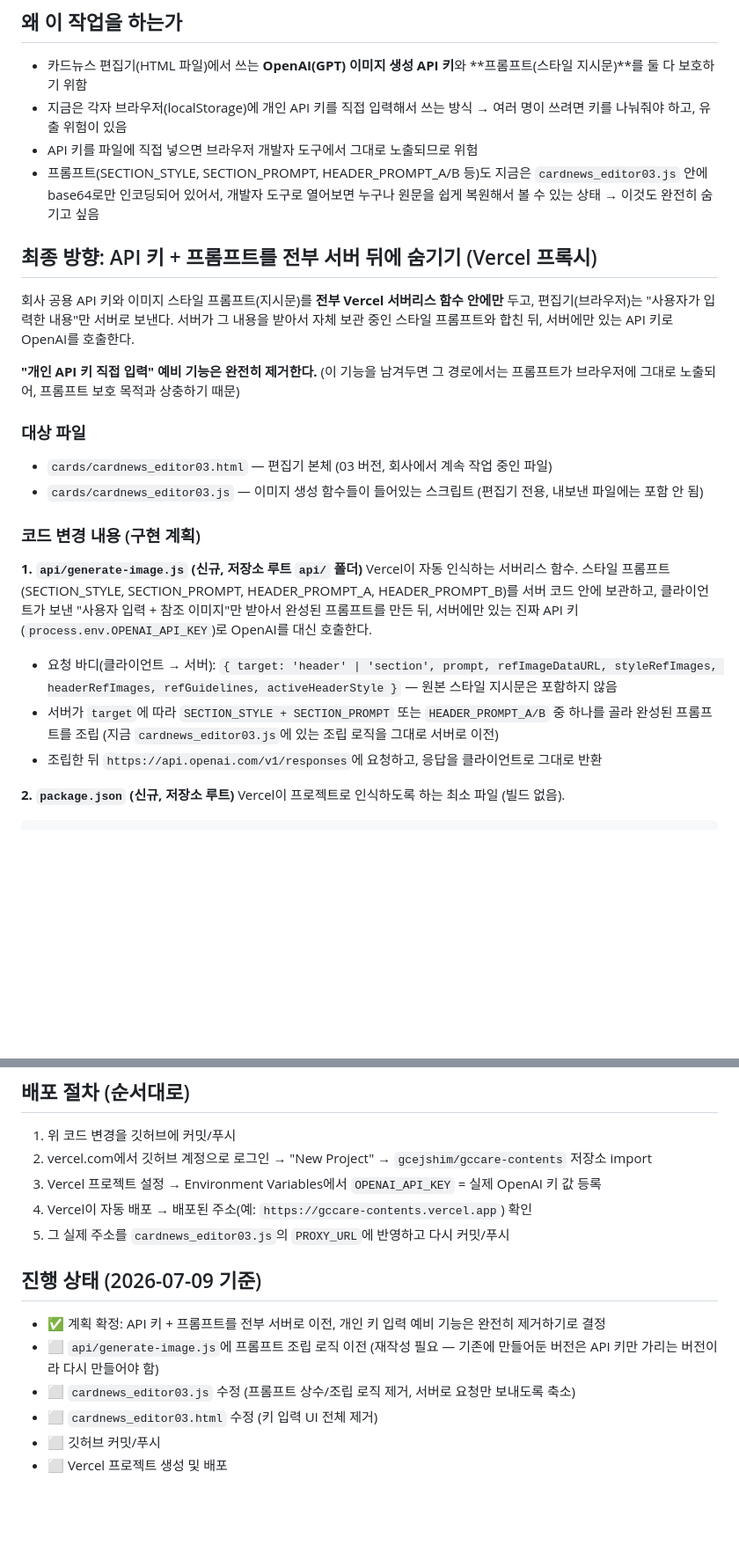
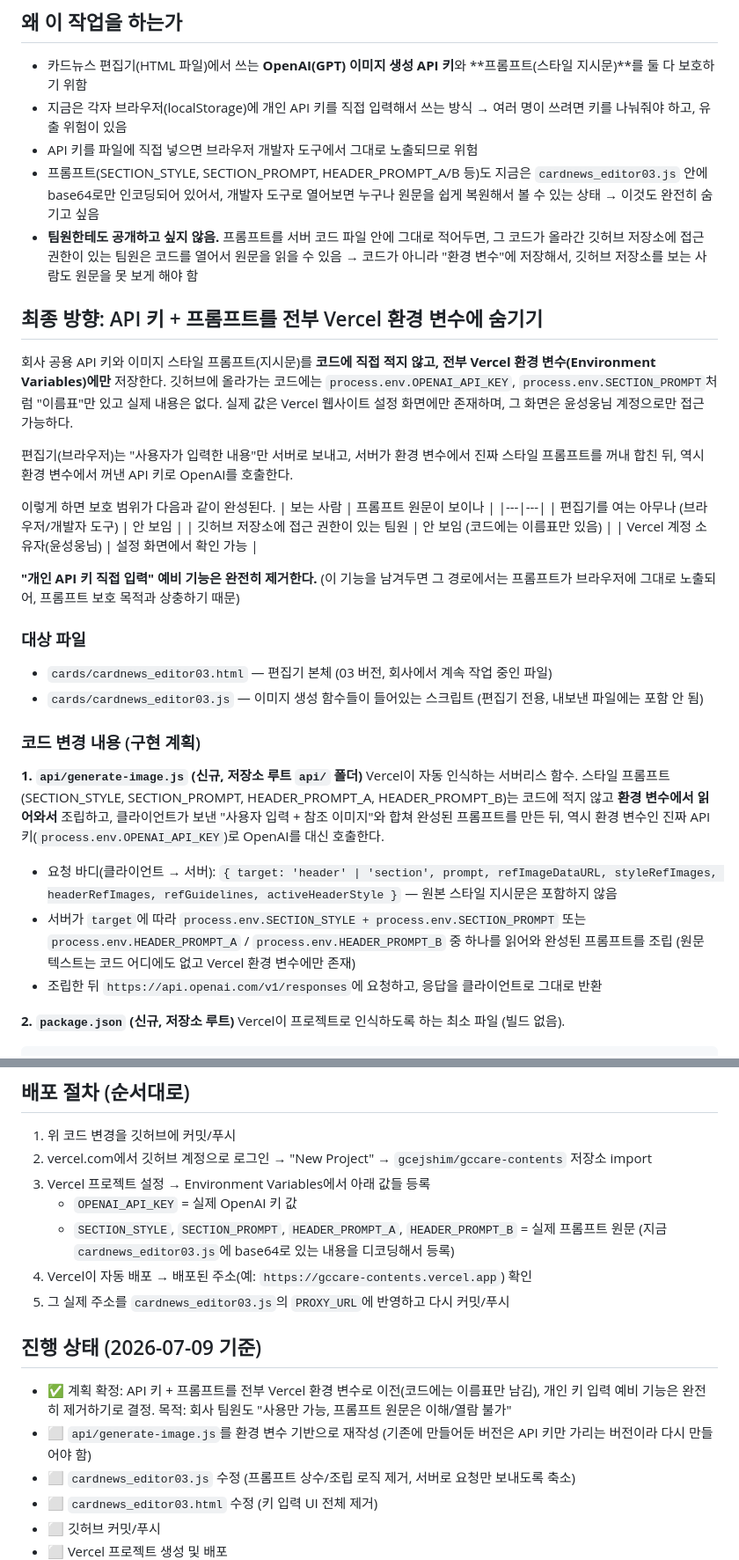
Before and after one commit to gcejshim/gccare-contents, a Markdown page: docs/카드뉴스편집기_깃허브연동_정리.md, 2 parts joined by grey strips. Shown at 88% size. GitHub-like rendering; blank space fills up the shorter version.

Commit message:
docs: 프롬프트도 Vercel 환경 변수로 관리하도록 강화 (팀원도 원문 열람 불가하도록)
Co-Authored-By: Claude Sonnet 5 <noreply@anthropic.com>

```diff
--- a/docs/카드뉴스편집기_깃허브연동_정리.md
+++ b/docs/카드뉴스편집기_깃허브연동_정리.md
@@ -5,9 +5,19 @@
 - 지금은 각자 브라우저(localStorage)에 개인 API 키를 직접 입력해서 쓰는 방식 → 여러 명이 쓰려면 키를 나눠줘야 하고, 유출 위험이 있음
 - API 키를 파일에 직접 넣으면 브라우저 개발자 도구에서 그대로 노출되므로 위험
 - 프롬프트(SECTION_STYLE, SECTION_PROMPT, HEADER_PROMPT_A/B 등)도 지금은 `cardnews_editor03.js` 안에 base64로만 인코딩되어 있어서, 개발자 도구로 열어보면 누구나 원문을 쉽게 복원해서 볼 수 있는 상태 → 이것도 완전히 숨기고 싶음
+- **팀원한테도 공개하고 싶지 않음.** 프롬프트를 서버 코드 파일 안에 그대로 적어두면, 그 코드가 올라간 깃허브 저장소에 접근 권한이 있는 팀원은 코드를 열어서 원문을 읽을 수 있음 → 코드가 아니라 "환경 변수"에 저장해서, 깃허브 저장소를 보는 사람도 원문을 못 보게 해야 함
 
-## 최종 방향: API 키 + 프롬프트를 전부 서버 뒤에 숨기기 (Vercel 프록시)
-회사 공용 API 키와 이미지 스타일 프롬프트(지시문)를 **전부 Vercel 서버리스 함수 안에만** 두고, 편집기(브라우저)는 "사용자가 입력한 내용"만 서버로 보낸다. 서버가 그 내용을 받아서 자체 보관 중인 스타일 프롬프트와 합친 뒤, 서버에만 있는 API 키로 OpenAI를 호출한다.
+## 최종 방향: API 키 + 프롬프트를 전부 Vercel 환경 변수에 숨기기
+회사 공용 API 키와 이미지 스타일 프롬프트(지시문)를 **코드에 직접 적지 않고, 전부 Vercel 환경 변수(Environment Variables)에만** 저장한다. 깃허브에 올라가는 코드에는 `process.env.OPENAI_API_KEY`, `process.env.SECTION_PROMPT`처럼 "이름표"만 있고 실제 내용은 없다. 실제 값은 Vercel 웹사이트 설정 화면에만 존재하며, 그 화면은 윤성웅님 계정으로만 접근 가능하다.
+
+편집기(브라우저)는 "사용자가 입력한 내용"만 서버로 보내고, 서버가 환경 변수에서 진짜 스타일 프롬프트를 꺼내 합친 뒤, 역시 환경 변수에서 꺼낸 API 키로 OpenAI를 호출한다.
+
+이렇게 하면 보호 범위가 다음과 같이 완성된다.
+| 보는 사람 | 프롬프트 원문이 보이나 |
+|---|---|
+| 편집기를 여는 아무나 (브라우저/개발자 도구) | 안 보임 |
+| 깃허브 저장소에 접근 권한이 있는 팀원 | 안 보임 (코드에는 이름표만 있음) |
+| Vercel 계정 소유자(윤성웅님) | 설정 화면에서 확인 가능 |
 
 **"개인 API 키 직접 입력" 예비 기능은 완전히 제거한다.** (이 기능을 남겨두면 그 경로에서는 프롬프트가 브라우저에 그대로 노출되어, 프롬프트 보호 목적과 상충하기 때문)
 
@@ -18,10 +28,10 @@
 ### 코드 변경 내용 (구현 계획)
 
 **1. `api/generate-image.js` (신규, 저장소 루트 `api/` 폴더)**
-Vercel이 자동 인식하는 서버리스 함수. 스타일 프롬프트(SECTION_STYLE, SECTION_PROMPT, HEADER_PROMPT_A, HEADER_PROMPT_B)를 서버 코드 안에 보관하고, 클라이언트가 보낸 "사용자 입력 + 참조 이미지"만 받아서 완성된 프롬프트를 만든 뒤, 서버에만 있는 진짜 API 키(`process.env.OPENAI_API_KEY`)로 OpenAI를 대신 호출한다.
+Vercel이 자동 인식하는 서버리스 함수. 스타일 프롬프트(SECTION_STYLE, SECTION_PROMPT, HEADER_PROMPT_A, HEADER_PROMPT_B)는 코드에 적지 않고 **환경 변수에서 읽어와서** 조립하고, 클라이언트가 보낸 "사용자 입력 + 참조 이미지"와 합쳐 완성된 프롬프트를 만든 뒤, 역시 환경 변수인 진짜 API 키(`process.env.OPENAI_API_KEY`)로 OpenAI를 대신 호출한다.
 
 - 요청 바디(클라이언트 → 서버): `{ target: 'header' | 'section', prompt, refImageDataURL, styleRefImages, headerRefImages, refGuidelines, activeHeaderStyle }` — 원본 스타일 지시문은 포함하지 않음
-- 서버가 `target`에 따라 `SECTION_STYLE + SECTION_PROMPT` 또는 `HEADER_PROMPT_A/B` 중 하나를 골라 완성된 프롬프트를 조립 (지금 `cardnews_editor03.js`에 있는 조립 로직을 그대로 서버로 이전)
+- 서버가 `target`에 따라 `process.env.SECTION_STYLE + process.env.SECTION_PROMPT` 또는 `process.env.HEADER_PROMPT_A` / `process.env.HEADER_PROMPT_B` 중 하나를 읽어와 완성된 프롬프트를 조립 (원문 텍스트는 코드 어디에도 없고 Vercel 환경 변수에만 존재)
 - 조립한 뒤 `https://api.openai.com/v1/responses`에 요청하고, 응답을 클라이언트로 그대로 반환
 
 **2. `package.json` (신규, 저장소 루트)**
@@ -48,13 +58,15 @@ Vercel이 프로젝트로 인식하도록 하는 최소 파일 (빌드 없음).
 ## 배포 절차 (순서대로)
 1. 위 코드 변경을 깃허브에 커밋/푸시
 2. vercel.com에서 깃허브 계정으로 로그인 → "New Project" → `gcejshim/gccare-contents` 저장소 import
-3. Vercel 프로젝트 설정 → Environment Variables에서 `OPENAI_API_KEY` = 실제 OpenAI 키 값 등록
+3. Vercel 프로젝트 설정 → Environment Variables에서 아래 값들 등록
+   - `OPENAI_API_KEY` = 실제 OpenAI 키 값
+   - `SECTION_STYLE`, `SECTION_PROMPT`, `HEADER_PROMPT_A`, `HEADER_PROMPT_B` = 실제 프롬프트 원문 (지금 `cardnews_editor03.js`에 base64로 있는 내용을 디코딩해서 등록)
 4. Vercel이 자동 배포 → 배포된 주소(예: `https://gccare-contents.vercel.app`) 확인
 5. 그 실제 주소를 `cardnews_editor03.js`의 `PROXY_URL`에 반영하고 다시 커밋/푸시
 
 ## 진행 상태 (2026-07-09 기준)
-- ✅ 계획 확정: API 키 + 프롬프트를 전부 서버로 이전, 개인 키 입력 예비 기능은 완전히 제거하기로 결정
-- ⬜ `api/generate-image.js`에 프롬프트 조립 로직 이전 (재작성 필요 — 기존에 만들어둔 버전은 API 키만 가리는 버전이라 다시 만들어야 함)
+- ✅ 계획 확정: API 키 + 프롬프트를 전부 Vercel 환경 변수로 이전(코드에는 이름표만 남김), 개인 키 입력 예비 기능은 완전히 제거하기로 결정. 목적: 회사 팀원도 "사용만 가능, 프롬프트 원문은 이해/열람 불가"
+- ⬜ `api/generate-image.js`를 환경 변수 기반으로 재작성 (기존에 만들어둔 버전은 API 키만 가리는 버전이라 다시 만들어야 함)
 - ⬜ `cardnews_editor03.js` 수정 (프롬프트 상수/조립 로직 제거, 서버로 요청만 보내도록 축소)
 - ⬜ `cardnews_editor03.html` 수정 (키 입력 UI 전체 제거)
 - ⬜ 깃허브 커밋/푸시
```
